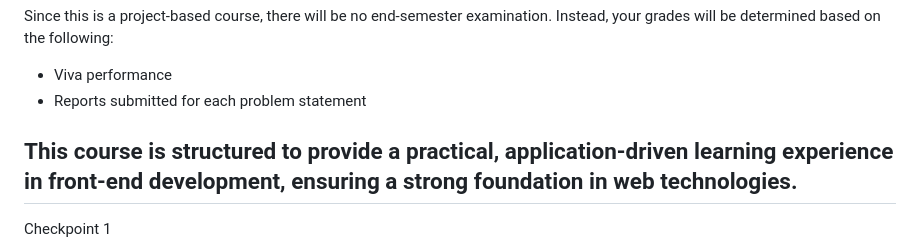
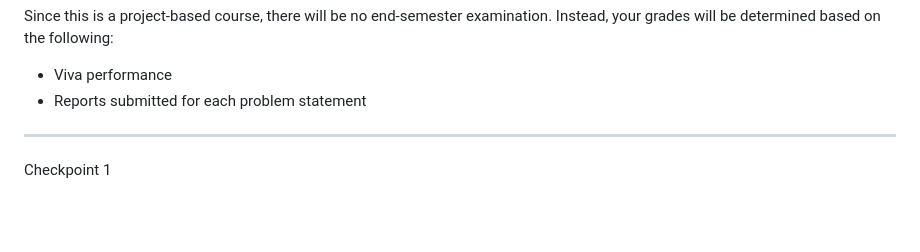
Before and after one commit to AnushaChaitanya/RoamRite, a Markdown page: README.md, the part around the change. Rendered like a GitHub page; blank space fills up the shorter version.

```diff
--- a/README.md
+++ b/README.md
@@ -12,8 +12,6 @@ Since this is a project-based course, there will be no end-semester examination.
 
 * Viva performance
 * Reports submitted for each problem statement
-
-This course is structured to provide a practical, application-driven learning experience in front-end development, ensuring a strong foundation in web technologies.
 -------------------------------------------------------------------------------------------------------------------------------------------------------------------------------------------
 Checkpoint 1
 *   Create Welcome page, index.html
```
